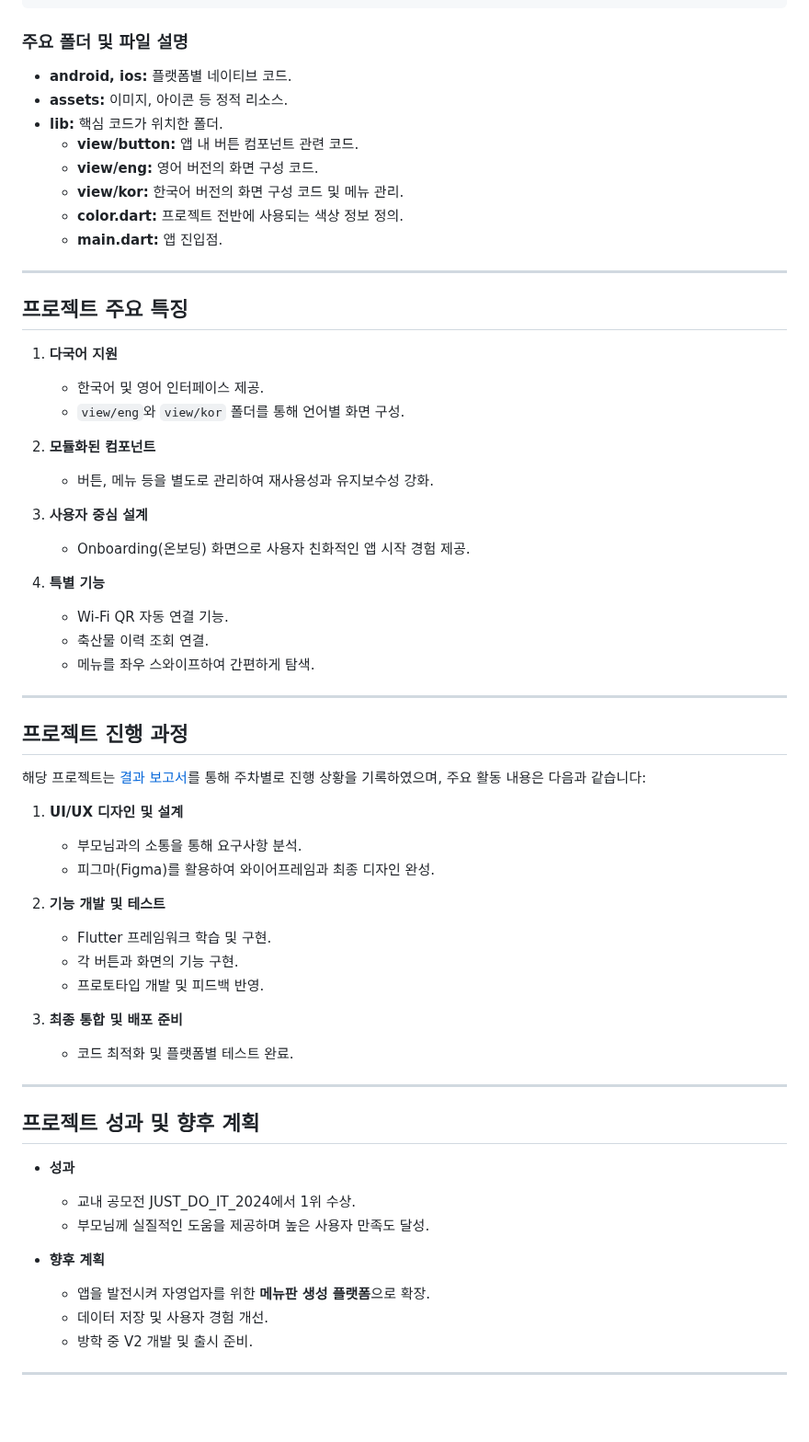
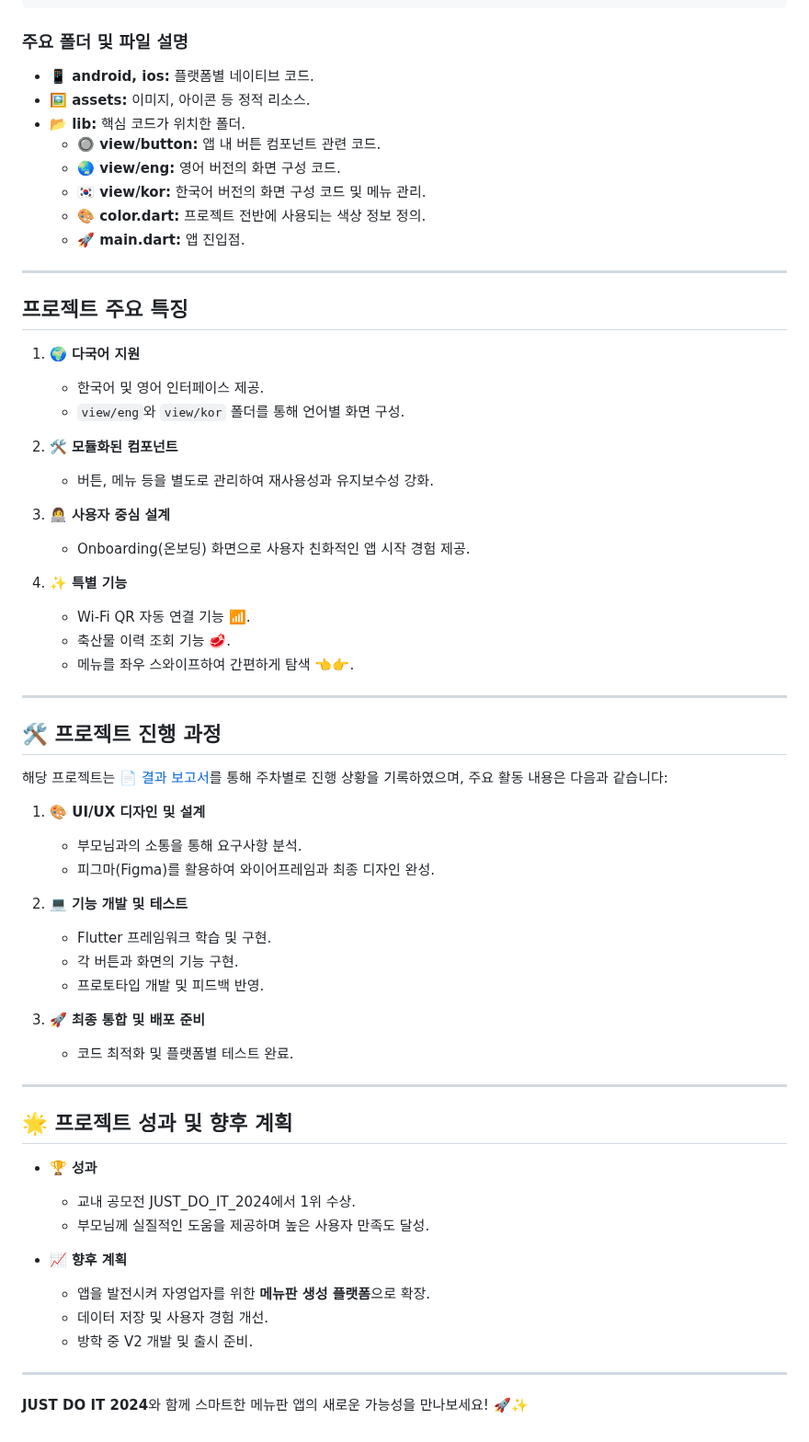
Before and after one commit to jiminseong/gcu_menu_app, a Markdown page: README.md, the part around one of its changes. Shown at 92% size. Rendered like a GitHub page; blank space fills up the shorter version.

````diff
--- a/README.md
+++ b/README.md
@@ -42,63 +47,64 @@ JUST DO IT 2024 프로젝트는 **효율적인 앱 개발**과 **사용자 경
 ```
 
 ### 주요 폴더 및 파일 설명
-- **android, ios:** 플랫폼별 네이티브 코드.
-- **assets:** 이미지, 아이콘 등 정적 리소스.
-- **lib:** 핵심 코드가 위치한 폴더.
-  - **view/button:** 앱 내 버튼 컴포넌트 관련 코드.
-  - **view/eng:** 영어 버전의 화면 구성 코드.
-  - **view/kor:** 한국어 버전의 화면 구성 코드 및 메뉴 관리.
-  - **color.dart:** 프로젝트 전반에 사용되는 색상 정보 정의.
-  - **main.dart:** 앱 진입점.
+- **📱 android, ios:** 플랫폼별 네이티브 코드.
+- **🖼️ assets:** 이미지, 아이콘 등 정적 리소스.
+- **📂 lib:** 핵심 코드가 위치한 폴더.
+  - **🔘 view/button:** 앱 내 버튼 컴포넌트 관련 코드.
+  - **🌏 view/eng:** 영어 버전의 화면 구성 코드.
+  - **🇰🇷 view/kor:** 한국어 버전의 화면 구성 코드 및 메뉴 관리.
+  - **🎨 color.dart:** 프로젝트 전반에 사용되는 색상 정보 정의.
+  - **🚀 main.dart:** 앱 진입점.
 
 ---
 
 ## 프로젝트 주요 특징
 
-1. **다국어 지원**
+1. **🌍 다국어 지원**
    - 한국어 및 영어 인터페이스 제공.
    - `view/eng`와 `view/kor` 폴더를 통해 언어별 화면 구성.
 
-2. **모듈화된 컴포넌트**
+2. **🛠️ 모듈화된 컴포넌트**
    - 버튼, 메뉴 등을 별도로 관리하여 재사용성과 유지보수성 강화.
 
-3. **사용자 중심 설계**
+3. **👩‍💻 사용자 중심 설계**
    - Onboarding(온보딩) 화면으로 사용자 친화적인 앱 시작 경험 제공.
 
-4. **특별 기능**
-   - Wi-Fi QR 자동 연결 기능.
-   - 축산물 이력 조회 연결.
-   - 메뉴를 좌우 스와이프하여 간편하게 탐색.
+4. **✨ 특별 기능**
+   - Wi-Fi QR 자동 연결 기능 📶.
+   - 축산물 이력 조회 기능 🥩.
+   - 메뉴를 좌우 스와이프하여 간편하게 탐색 👈👉.
 
 ---
 
-## 프로젝트 진행 과정
+## 🛠️ 프로젝트 진행 과정
 
-해당 프로젝트는 [결과 보고서](https://github.com/user-attachments/files/18238808/_JUST_DO_IT_2024_._.pdf)를 통해 주차별로 진행 상황을 기록하였으며, 주요 활동 내용은 다음과 같습니다:
+해당 프로젝트는 [📄 결과 보고서](https://github.com/user-attachments/files/18238808/_JUST_DO_IT_2024_._.pdf)를 통해 주차별로 진행 상황을 기록하였으며, 주요 활동 내용은 다음과 같습니다:
 
-1. **UI/UX 디자인 및 설계**
+1. **🎨 UI/UX 디자인 및 설계**
    - 부모님과의 소통을 통해 요구사항 분석.
    - 피그마(Figma)를 활용하여 와이어프레임과 최종 디자인 완성.
 
-2. **기능 개발 및 테스트**
+2. **💻 기능 개발 및 테스트**
    - Flutter 프레임워크 학습 및 구현.
    - 각 버튼과 화면의 기능 구현.
    - 프로토타입 개발 및 피드백 반영.
 
-3. **최종 통합 및 배포 준비**
+3. **🚀 최종 통합 및 배포 준비**
    - 코드 최적화 및 플랫폼별 테스트 완료.
-
 
 ---
 
-## 프로젝트 성과 및 향후 계획
-- **성과**
+## 🌟 프로젝트 성과 및 향후 계획
+- **🏆 성과**
   - 교내 공모전 JUST_DO_IT_2024에서 1위 수상.
   - 부모님께 실질적인 도움을 제공하며 높은 사용자 만족도 달성.
 
-- **향후 계획**
+- **📈 향후 계획**
   - 앱을 발전시켜 자영업자를 위한 **메뉴판 생성 플랫폼**으로 확장.
   - 데이터 저장 및 사용자 경험 개선.
   - 방학 중 V2 개발 및 출시 준비.
 
 ---
+
+**JUST DO IT 2024**와 함께 스마트한 메뉴판 앱의 새로운 가능성을 만나보세요! 🚀✨
````
Also changed, not shown: other parts of README.md (+11 -6 lines).
